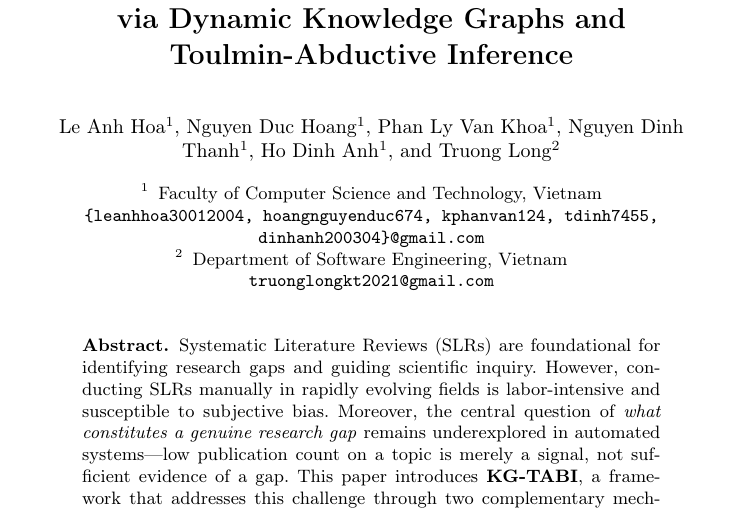
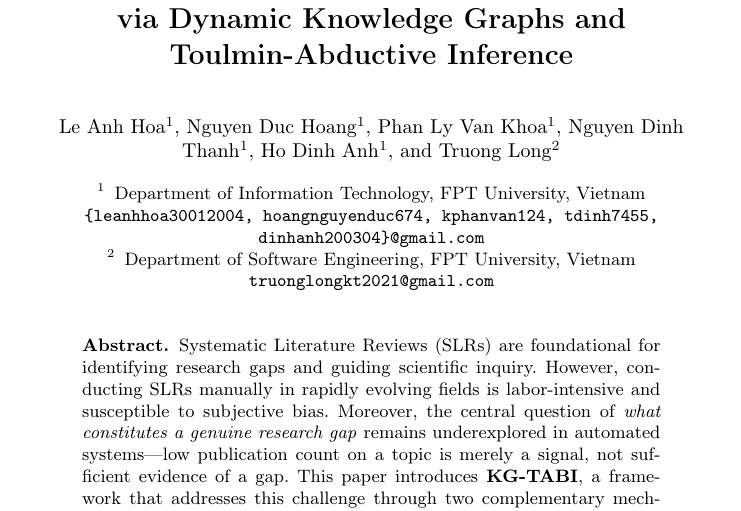
Before and after one commit to Khoa-Hoa-Technology-Solution-Company/research-paper-gap, a LaTeX thesis (paper.tex): part of page 1 of 17, cut so that both start at the same text. Compiled offline with pdfLaTeX.

Commit message:
docs: update affiliation details for FPT University in research paper

```diff
--- a/paper.tex
+++ b/paper.tex
@@ -25,9 +25,9 @@ Truong Long\inst{2}}
 %
 \authorrunning{L. A. Hoa et al.}
 %
-\institute{Faculty of Computer Science and Technology, Vietnam\\
+\institute{Department of Information Technology, FPT University, Vietnam\\
 \email{\{leanhhoa30012004, hoangnguyenduc674, kphanvan124, tdinh7455, dinhanh200304\}@gmail.com} \and
-Department of Software Engineering, Vietnam\\
+Department of Software Engineering, FPT University, Vietnam\\
 \email{truonglongkt2021@gmail.com}}
 %
 \maketitle
```
Also changed, not shown: paper.pdf, 1 other file.
